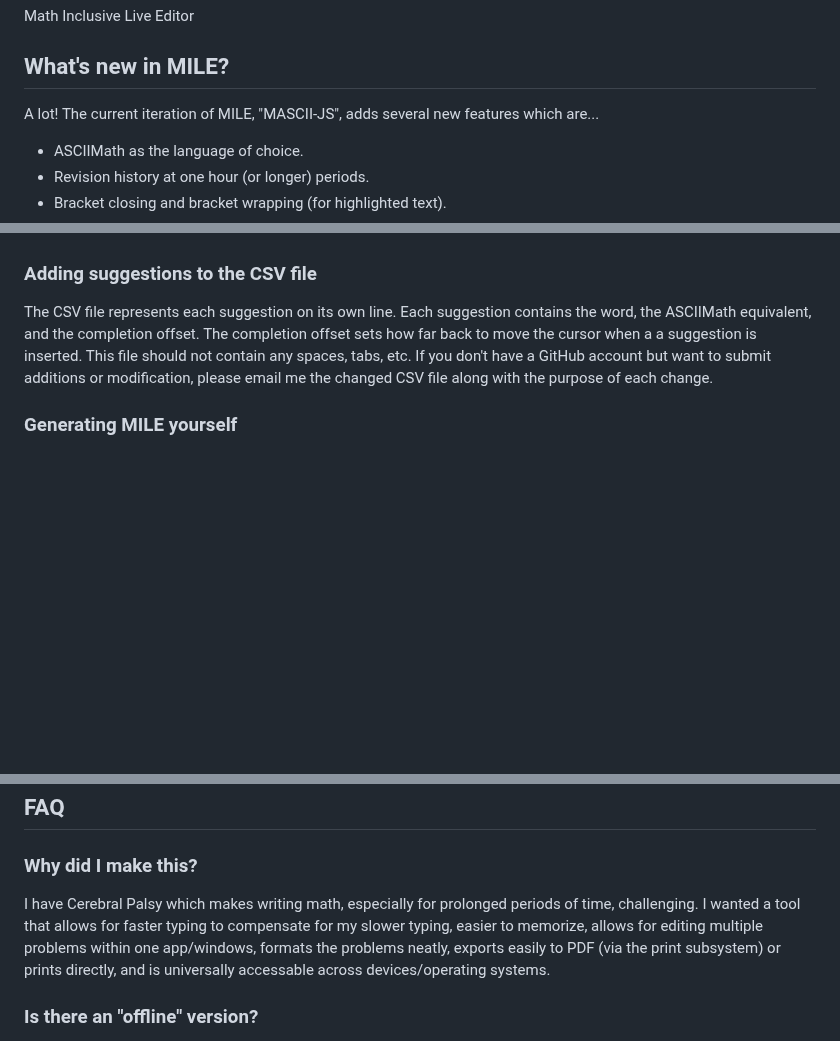
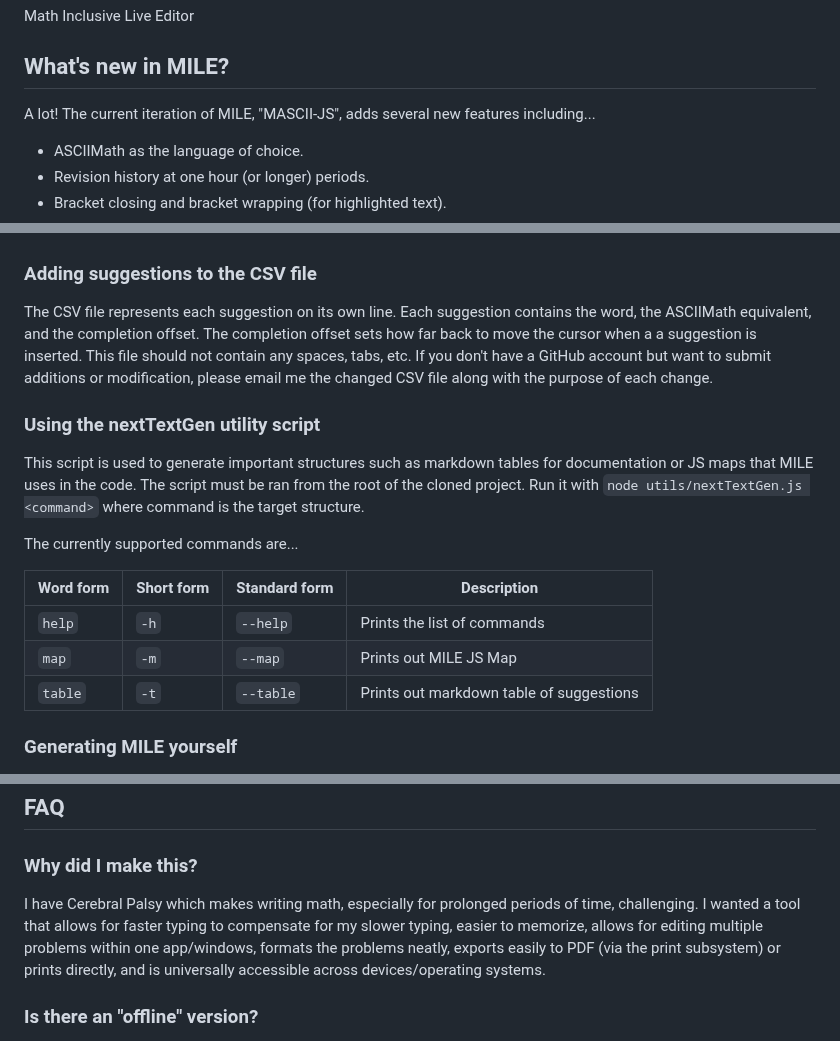
Before and after one commit to Jah-On/MILE, a Markdown page: README.md, 3 parts joined by grey strips. GitHub-like rendering; blank space fills up the shorter version.

Commit message:
Added nextTextGen documentation

```diff
--- a/README.md
+++ b/README.md
@@ -6,7 +6,7 @@ Math Inclusive Live Editor
 
 ## What's new in MILE?
 
-A lot! The current iteration of MILE, "MASCII-JS", adds several new features which are...
+A lot! The current iteration of MILE, "MASCII-JS", adds several new features including...
 
 - ASCIIMath as the language of choice.
 - Revision history at one hour (or longer) periods.
@@ -85,6 +85,18 @@ Before doing steps in any section, except `Modifying the CSV file`, be sure to..
 
 The CSV file represents each suggestion on its own line. Each suggestion contains the word, the ASCIIMath equivalent, and the completion offset. The completion offset sets how far back to move the cursor when a a suggestion is inserted. This file should not contain any spaces, tabs, etc. If you don't have a GitHub account but want to submit additions or modification, please email me the changed CSV file along with the purpose of each change.
 
+### Using the nextTextGen utility script
+
+This script is used to generate important structures such as markdown tables for documentation or JS maps that MILE uses in the code. The script must be ran from the root of the cloned project. Run it with `node utils/nextTextGen.js <command>` where command is the target structure.
+
+The currently supported commands are...
+
+|Word form|Short form|Standard form|Description|
+|-|-|-|-|
+|`help` |`-h`| `--help`|Prints the list of commands|
+|`map`  |`-m`|  `--map`|Prints out MILE JS Map|
+|`table`|`-t`|`--table`|Prints out markdown table of suggestions|
+
 ### Generating MILE yourself
 
 1. `npm install` to install the packages once
@@ -99,7 +111,7 @@ MILE aims at making math more accessible as a whole but currently focuses on mak
 
 ### Why did I make this?
 
-I have Cerebral Palsy which makes writing math, especially for prolonged periods of time, challenging. I wanted a tool that allows for faster typing to compensate for my slower typing, easier to memorize, allows for editing multiple problems within one app/windows, formats the problems neatly, exports easily to PDF (via the print subsystem) or prints directly, and is universally accessable across devices/operating systems.
+I have Cerebral Palsy which makes writing math, especially for prolonged periods of time, challenging. I wanted a tool that allows for faster typing to compensate for my slower typing, easier to memorize, allows for editing multiple problems within one app/windows, formats the problems neatly, exports easily to PDF (via the print subsystem) or prints directly, and is universally accessible across devices/operating systems.
 
 ### Is there an "offline" version?
 
```
